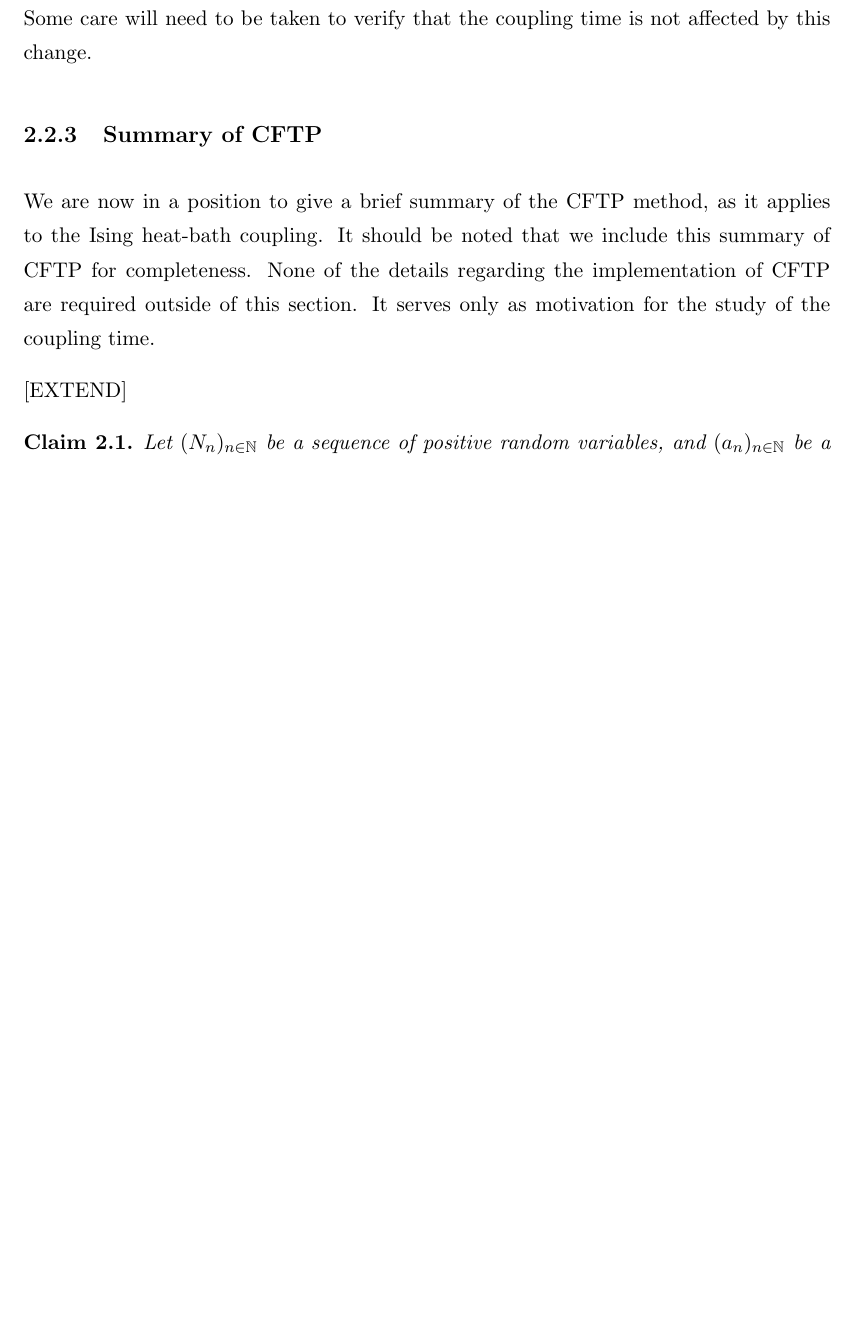
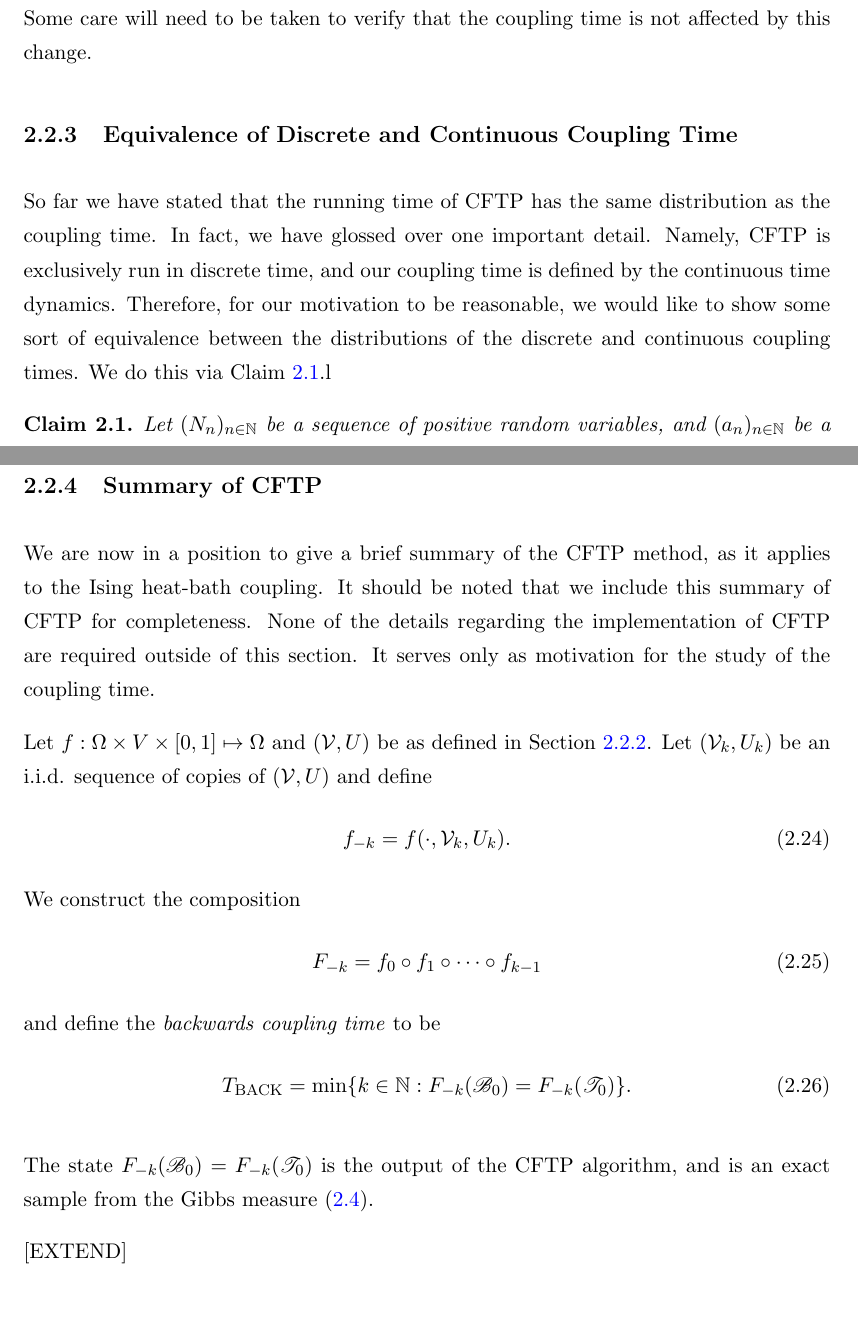
Before and after one commit to TimothyHyndman/thesis, a LaTeX thesis (main.tex, which reads Chapters/IsingCouplingTime/Introduction.tex): part of page 16 of 59 before the commit and two parts of pages 17 and 19 of 61 after it, the two joined at a grey line, cut so that both start at the same text, the shorter picture padded with empty space. Compiled offline with pdfLaTeX.

Commit message:
Add definition of CFTP

```diff
--- a/Chapters/IsingCouplingTime/Introduction.tex
+++ b/Chapters/IsingCouplingTime/Introduction.tex
@@ -94,12 +94,11 @@
 	\end{equation}
 	This is the main object of interest for our analysis. Note that the coupling time is not just a property of the Ising heat-bath process, but also of the coupling we have chosen. In Section \ref{sec:information percolation on the cycle} we will make a change to the coupling we use to make the analysis easier. Some care will need to be taken to verify that the coupling time is not affected by this change.
 
-	\subsection{Summary of CFTP}
-	We are now in a position to give a brief summary of the CFTP method, as it applies to the Ising heat-bath coupling. It should be noted that we include this summary of CFTP for completeness. None of the details regarding the implementation of CFTP are required outside of this section. It serves only as motivation for the study of the coupling time.
-
-	[EXTEND]
+	\subsection{Equivalence of Discrete and Continuous Coupling Time}
+	So far we have stated that the running time of CFTP has the same distribution as the coupling time. In fact, we have glossed over one important detail. Namely, CFTP is exclusively run in discrete time, and our coupling time is defined by the continuous time dynamics. Therefore, for our motivation to be reasonable, we would like to show some sort of equivalence between the distributions of the discrete and continuous coupling times. We do this via Claim \ref{claim:discrete vs continuous distributions}.l
 
 	\begin{claim}
+	\label{claim:discrete vs continuous distributions}
 		Let $(N_n)_{n \in \mathbb{N}}$ be a sequence of positive random variables, and $(a_n)_{n \in \mathbb{N}}$ be a sequence of real numbers such that $N_n \geq a_n$ for all $n$ and
 		\begin{equation}
 			\lim_{n \rightarrow \infty} a_n = \infty.
@@ -154,6 +157,28 @@
 			L = \lim_{n \rightarrow \infty} \prob(N(T_n) < \lambda w_n)
 		\end{align}
 	\end{proof}
+
+	\subsection{Summary of CFTP}
+	\label{sec:summary of CFTP}
+	We are now in a position to give a brief summary of the CFTP method, as it applies to the Ising heat-bath coupling. It should be noted that we include this summary of CFTP for completeness. None of the details regarding the implementation of CFTP are required outside of this section. It serves only as motivation for the study of the coupling time.
+
+	Let $f: \Omega \times V \times [0,1] \mapsto \Omega$ and $(\mathcal{V}, U)$ be as defined in Section \ref{sec:the coupling time}. Let $(\mathcal{V}_k, U_k)$ be an i.i.d. sequence of copies of $(\mathcal{V}, U)$ and define
+	\begin{equation}
+		f_{-k} = f(\cdot, \mathcal{V}_k, U_k).
+	\end{equation}
+	We construct the composition
+	\begin{equation}
+		F_{-k} = f_0 \circ f_1 \circ \dots \circ f_{k-1}
+	\end{equation}
+	and define the \emph{backwards coupling time} to be
+	\begin{equation}
+		T_\mathrm{BACK} = \min\{k \in \mathbb{N} : F_{-k}(\mathscr{B}_0) = F_{-k}(\mathscr{T}_0)\}.
+	\end{equation}
+
+	The state $F_{-k}(\mathscr{B}_0) = F_{-k}(\mathscr{T}_0)$ is the output of the CFTP algorithm, and is an exact sample from the Gibbs measure \eqref{eq:gibbsmeasure}.
+
+	[EXTEND]
+
 
 \section{Information percolation}
 	A cornerstone to the proofs contained in Chapters \ref{Ch:1D} and \ref{Ch:GeneralResults} is the framework of information percolation, first introduced by Lubetzky and Sly in 2016 \cite{Lubetzky2016-wd}. In this paper, Lubetzky and Sly managed to achieve much sharper results, in much more generality, regarding the mixing time for the Glauber dynamics for the Ising model than had been achieved before. In this section we provide a brief summary of their paper before laying out the basic framework that will be required for Chapters \ref{Ch:1D} and \ref{Ch:GeneralResults}.
```
Also changed, not shown: main.pdf, Chapters/IsingCouplingTime/Introduction.tex (6 more changed lines).
